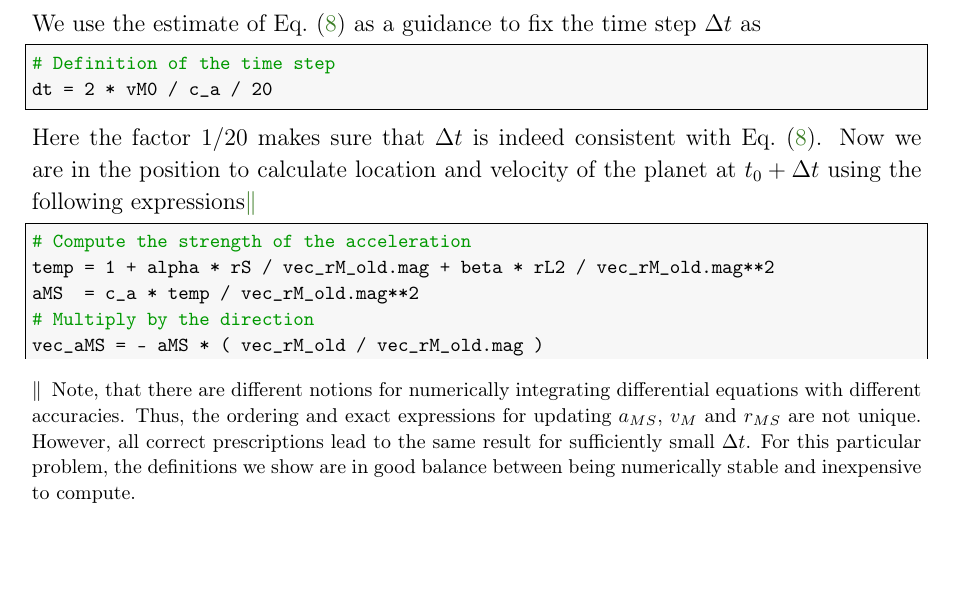
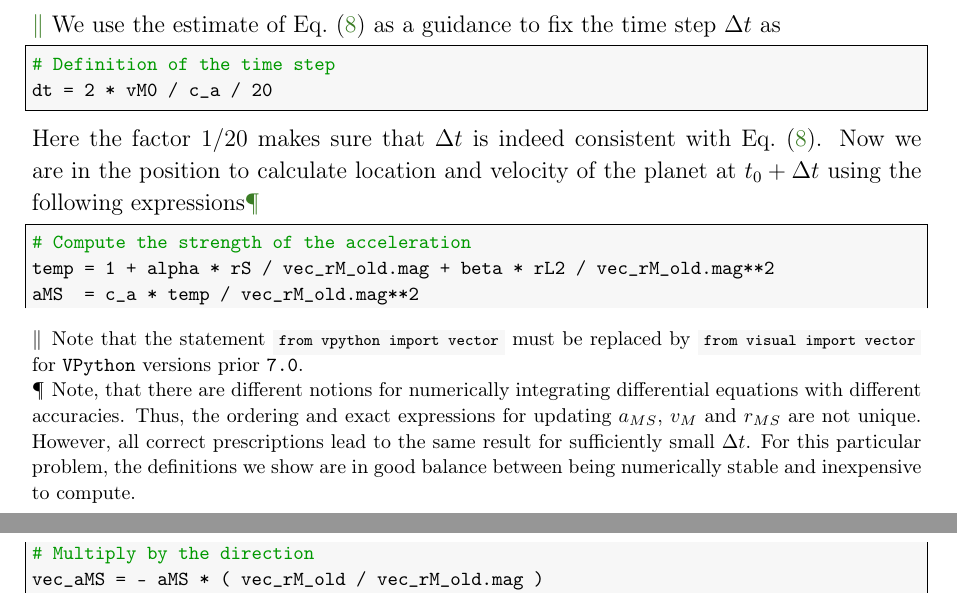
Before and after one commit to ckoerber/mercury-numerical, a LaTeX paper (tex/MercuryNumerical.tex): part of page 7 of 21 before the commit and two parts of pages 7 and 8 of 21 after it, the two joined at a grey line, cut so that both start at the same text, the shorter picture padded with empty space. Compiled offline with pdfLaTeX.

Commit message:
Added footnote for prior vpython 7.0 import statement

```diff
--- a/tex/MercuryNumerical.tex
+++ b/tex/MercuryNumerical.tex
@@ -425,7 +425,7 @@ from vpython import vector
 # Initialize distance and velocity vectors
 vec_rM0 = vector(0, rM0, 0)
 vec_vM0 = vector(vM0, 0, 0)
-\end{lstlisting}
+\end{lstlisting}\footnote{Note that the statement \code{from vpython import vector} must be replaced by \code{from visual import vector} for \vpython{} versions prior \texttt{7.0}.}
 We use the estimate of Eq.~(\ref{eq:check}) as a guidance to fix the time step $\Delta t$ as
 \begin{lstlisting}
 # Definition of the time step
```
